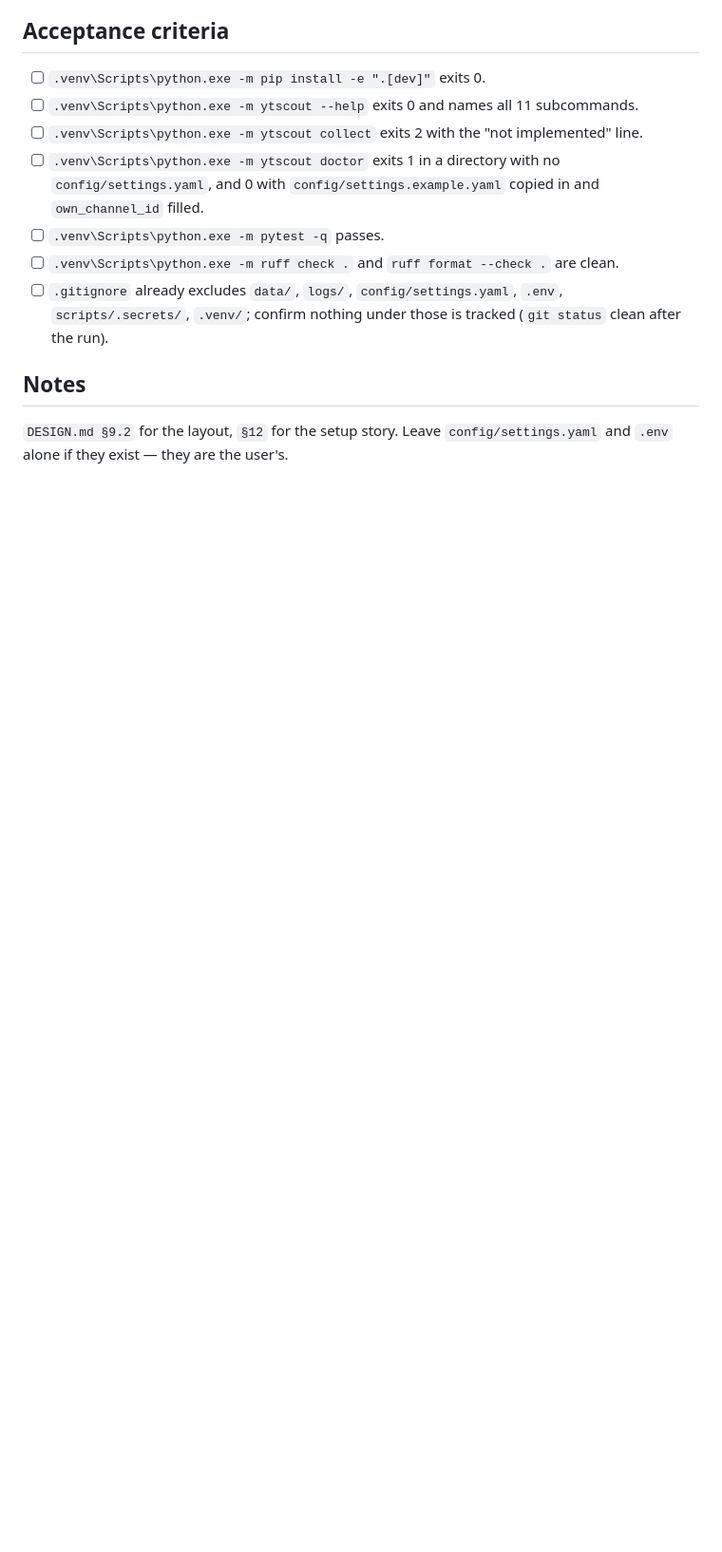
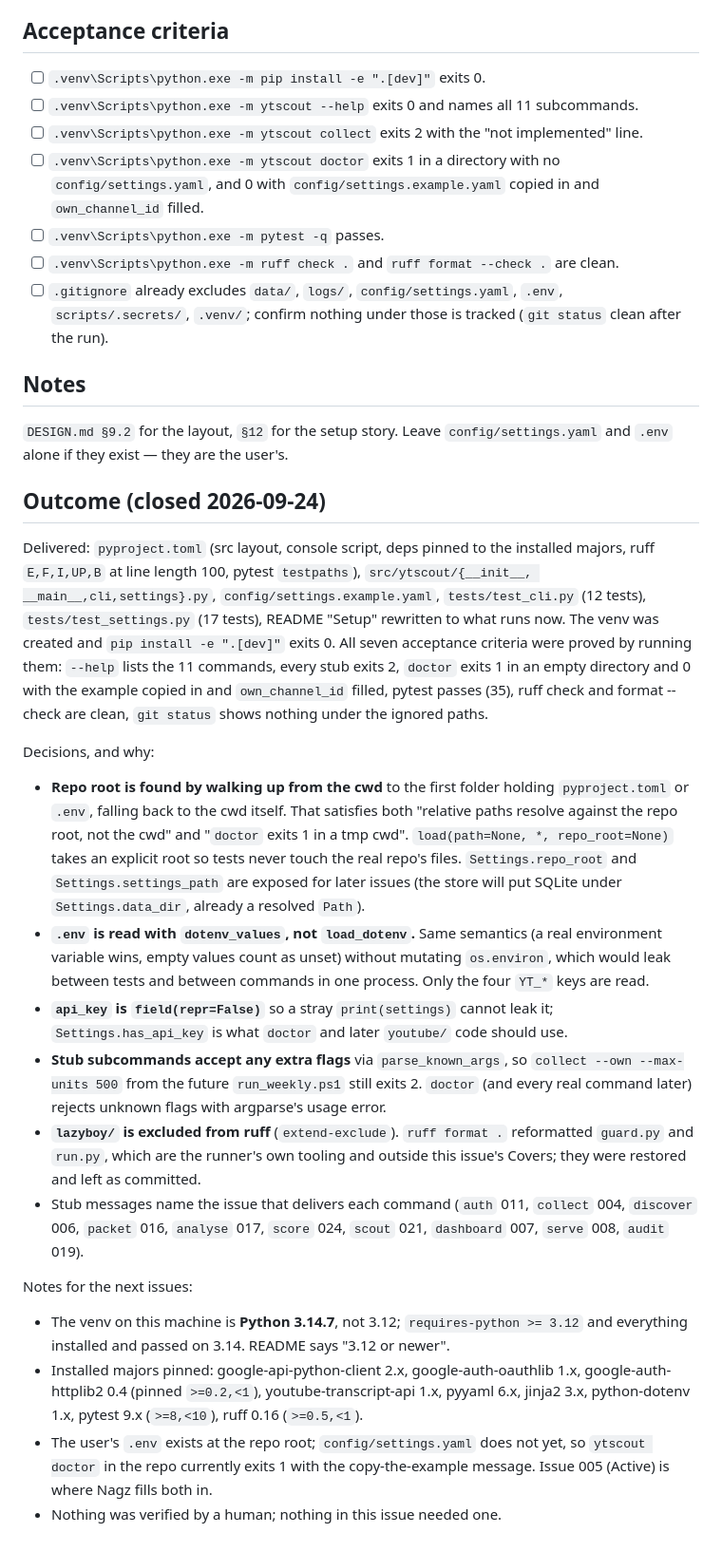
Before and after one commit to nagzstar/YTScout, a Markdown page: issues/closed/001-repo-skeleton-and-cli.md, the part around the change. Shown at 95% size. Rendered like a GitHub page; blank space fills up the shorter version.

Commit message:
001 M0: record Outcome in closed issue
The git mv staged the file before the Outcome section was added; this commits it.

Co-Authored-By: Claude Fable 5.1 <noreply@anthropic.com>

```diff
--- a/issues/closed/001-repo-skeleton-and-cli.md
+++ b/issues/closed/001-repo-skeleton-and-cli.md
@@ -87,3 +87,52 @@ and a test runner that passes. One session, then every later session starts from
 
 `DESIGN.md §9.2` for the layout, `§12` for the setup story. Leave `config/settings.yaml`
 and `.env` alone if they exist — they are the user's.
+
+## Outcome (closed 2026-09-24)
+
+Delivered: `pyproject.toml` (src layout, console script, deps pinned to the installed
+majors, ruff `E,F,I,UP,B` at line length 100, pytest `testpaths`), `src/ytscout/{__init__,
+__main__,cli,settings}.py`, `config/settings.example.yaml`, `tests/test_cli.py` (12 tests),
+`tests/test_settings.py` (17 tests), README "Setup" rewritten to what runs now. The venv was
+created and `pip install -e ".[dev]"` exits 0. All seven acceptance criteria were proved by
+running them: `--help` lists the 11 commands, every stub exits 2, `doctor` exits 1 in an
+empty directory and 0 with the example copied in and `own_channel_id` filled, pytest passes
+(35), ruff check and format --check are clean, `git status` shows nothing under the
+ignored paths.
+
+Decisions, and why:
+
+- **Repo root is found by walking up from the cwd** to the first folder holding
+  `pyproject.toml` or `.env`, falling back to the cwd itself. That satisfies both "relative
+  paths resolve against the repo root, not the cwd" and "`doctor` exits 1 in a tmp cwd".
+  `load(path=None, *, repo_root=None)` takes an explicit root so tests never touch the
+  real repo's files. `Settings.repo_root` and `Settings.settings_path` are exposed for
+  later issues (the store will put SQLite under `Settings.data_dir`, already a resolved
+  `Path`).
+- **`.env` is read with `dotenv_values`, not `load_dotenv`.** Same semantics (a real
+  environment variable wins, empty values count as unset) without mutating `os.environ`,
+  which would leak between tests and between commands in one process. Only the four
+  `YT_*` keys are read.
+- **`api_key` is `field(repr=False)`** so a stray `print(settings)` cannot leak it;
+  `Settings.has_api_key` is what `doctor` and later `youtube/` code should use.
+- **Stub subcommands accept any extra flags** via `parse_known_args`, so
+  `collect --own --max-units 500` from the future `run_weekly.ps1` still exits 2. `doctor`
+  (and every real command later) rejects unknown flags with argparse's usage error.
+- **`lazyboy/` is excluded from ruff** (`extend-exclude`). `ruff format .` reformatted
+  `guard.py` and `run.py`, which are the runner's own tooling and outside this issue's
+  Covers; they were restored and left as committed.
+- Stub messages name the issue that delivers each command (`auth` 011, `collect` 004,
+  `discover` 006, `packet` 016, `analyse` 017, `score` 024, `scout` 021, `dashboard` 007,
+  `serve` 008, `audit` 019).
+
+Notes for the next issues:
+
+- The venv on this machine is **Python 3.14.7**, not 3.12; `requires-python >= 3.12` and
+  everything installed and passed on 3.14. README says "3.12 or newer".
+- Installed majors pinned: google-api-python-client 2.x, google-auth-oauthlib 1.x,
+  google-auth-httplib2 0.4 (pinned `>=0.2,<1`), youtube-transcript-api 1.x, pyyaml 6.x,
+  jinja2 3.x, python-dotenv 1.x, pytest 9.x (`>=8,<10`), ruff 0.16 (`>=0.5,<1`).
+- The user's `.env` exists at the repo root; `config/settings.yaml` does not yet, so
+  `ytscout doctor` in the repo currently exits 1 with the copy-the-example message. Issue
+  005 (Active) is where Nagz fills both in.
+- Nothing was verified by a human; nothing in this issue needed one.
```
